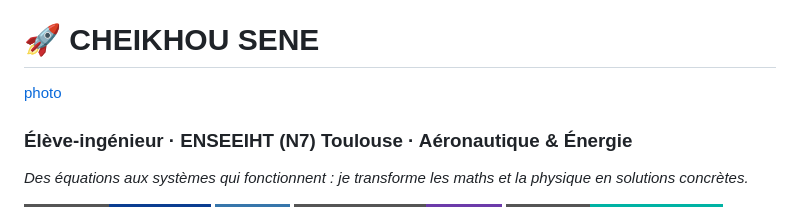
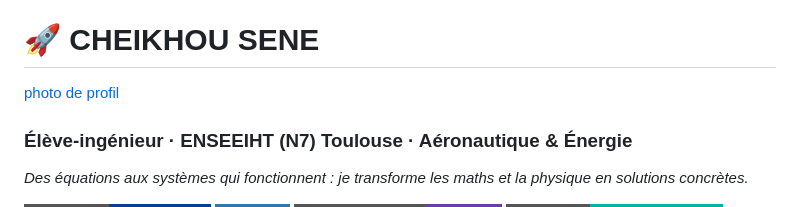
Before and after one commit to senec434-create/seneportfolio, a Markdown page: README.md, the part around the change. GitHub-like rendering; badges without logos.

```diff
--- a/README.md
+++ b/README.md
@@ -1,7 +1,7 @@
 c<div align="center">
 
 # 🚀 CHEIKHOU SENE
-[photo](https://github.com/senec434-create/seneportfolio/blob/main/photocheikhou2.jpg)
+[photo de profil](https://github.com/senec434-create/seneportfolio/blob/main/photocheikhou2.jpg)
 ### Élève-ingénieur · ENSEEIHT (N7) Toulouse · Aéronautique & Énergie
 
 *Des équations aux systèmes qui fonctionnent : je transforme les maths et la physique en solutions concrètes.*
```
